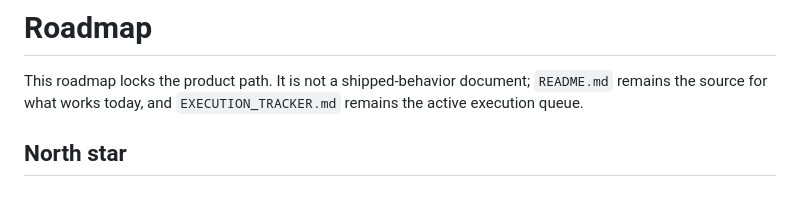
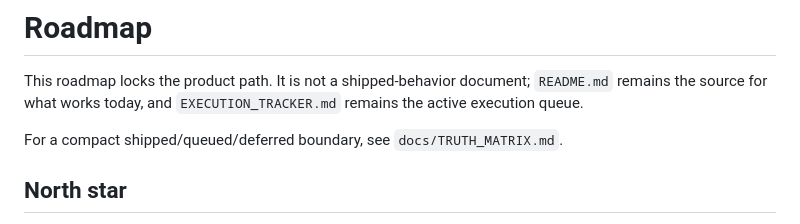
Before and after one commit to quotarelay/quotarelay, a Markdown page: docs/ROADMAP.md, the part around the change. GitHub-like rendering; blank space fills up the shorter version.

```diff
--- a/docs/ROADMAP.md
+++ b/docs/ROADMAP.md
@@ -1,6 +1,8 @@
 # Roadmap
 
 This roadmap locks the product path. It is not a shipped-behavior document; `README.md` remains the source for what works today, and `EXECUTION_TRACKER.md` remains the active execution queue.
+
+For a compact shipped/queued/deferred boundary, see `docs/TRUTH_MATRIX.md`.
 
 ## North star
 
```
Also changed, not shown: docs/GUARDRAILS.md (+1 -0 lines), docs/TRUTH_MATRIX.md (added, +48 -0 lines).
